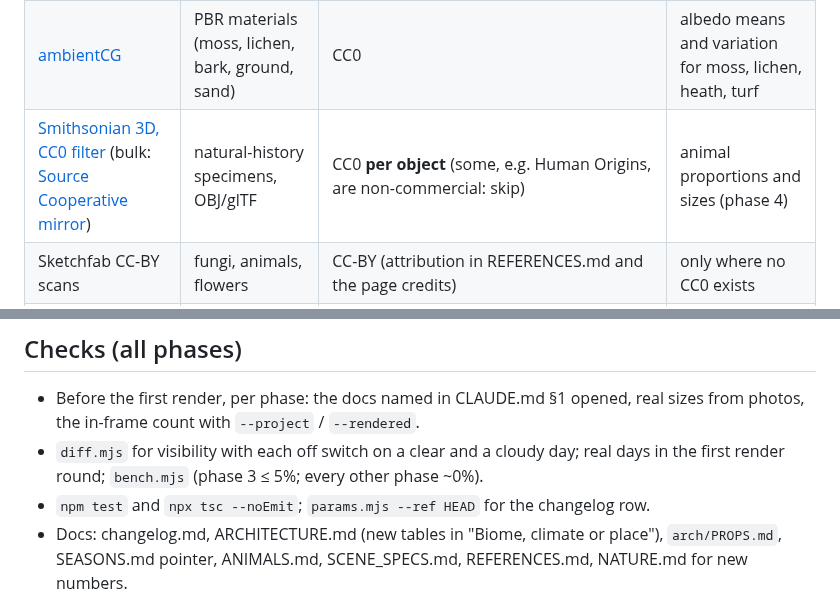
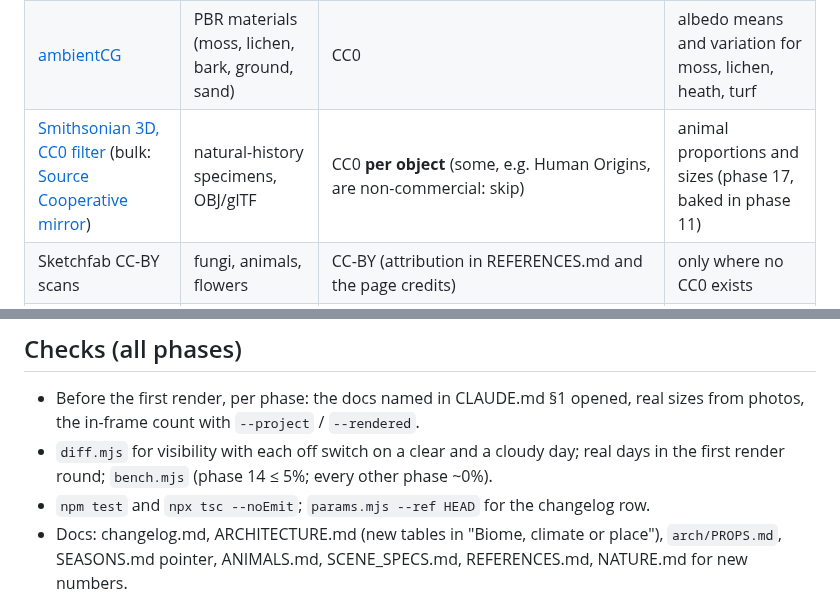
Before and after one commit to grandma67/amazing_sea_wallpaper, a Markdown page: knowledge/plans/NATURE_PLAN.md, 2 parts joined by grey strips. GitHub-like rendering.

Commit message:
NATURE_PLAN: fix two stale phase references (bench budget is phase 14; Smithsonian specimens feed phase 17)
Co-Authored-By: Claude Opus 5.5 <noreply@anthropic.com>

```diff
--- a/knowledge/plans/NATURE_PLAN.md
+++ b/knowledge/plans/NATURE_PLAN.md
@@ -124,7 +124,7 @@ textures are **inputs to an offline bake**, not files the page streams.
 |---|---|---|---|
 | [Poly Haven](https://polyhaven.com/license) models and textures | scanned plants, rocks, ground, bark | CC0 | shrub and ground-cover shapes, bark and moss albedo |
 | [ambientCG](https://ambientcg.com) | PBR materials (moss, lichen, bark, ground, sand) | CC0 | albedo means and variation for moss, lichen, heath, turf |
-| [Smithsonian 3D, CC0 filter](https://3d.si.edu/cc0) (bulk: [Source Cooperative mirror](https://source.coop/harvard-lil/smithsonian-open-access)) | natural-history specimens, OBJ/glTF | CC0 **per object** (some, e.g. Human Origins, are non-commercial: skip) | animal proportions and sizes (phase 4) |
+| [Smithsonian 3D, CC0 filter](https://3d.si.edu/cc0) (bulk: [Source Cooperative mirror](https://source.coop/harvard-lil/smithsonian-open-access)) | natural-history specimens, OBJ/glTF | CC0 **per object** (some, e.g. Human Origins, are non-commercial: skip) | animal proportions and sizes (phase 17, baked in phase 11) |
 | Sketchfab CC-BY scans | fungi, animals, flowers | CC-BY (attribution in REFERENCES.md and the page credits) | only where no CC0 exists |
 | iNaturalist research-grade / Wikimedia Commons photos | the 2–3 reference photos per row | CC-BY / CC0 per photo | colours and shapes (the *(est.)* values below) |
 | Fab / Megascans | high-quality scans | Fab Standard licence: product use allowed, **raw asset redistribution not**; the licence summary also requires that end users can't extract the asset, and a public web build serves every mesh to the browser: **excluded** (Answers 2026-11-12; [Fab licences](https://dev.epicgames.com/documentation/fab/licenses-and-pricing-in-fab), [forum](https://forums.unrealengine.com/t/can-i-use-3d-assets-from-fab-s-standard-license-in-a-revenue-generating-web-app/2453541): no official answer) | – |
@@ -758,7 +758,7 @@ Nothing blocks a build. Outside this plan: the Atacama's coastal escarpment
 - Before the first render, per phase: the docs named in CLAUDE.md §1 opened, real sizes from photos,
   the in-frame count with `--project` / `--rendered`.
 - `diff.mjs` for visibility with each off switch on a clear and a cloudy day; real days in the first
-  render round; `bench.mjs` (phase 3 ≤ 5%; every other phase ~0%).
+  render round; `bench.mjs` (phase 14 ≤ 5%; every other phase ~0%).
 - `npm test` and `npx tsc --noEmit`; `params.mjs --ref HEAD` for the changelog row.
 - Docs: changelog.md, ARCHITECTURE.md (new tables in "Biome, climate or place"), `arch/PROPS.md`,
   SEASONS.md pointer, ANIMALS.md, SCENE_SPECS.md, REFERENCES.md, NATURE.md for new numbers.
```
